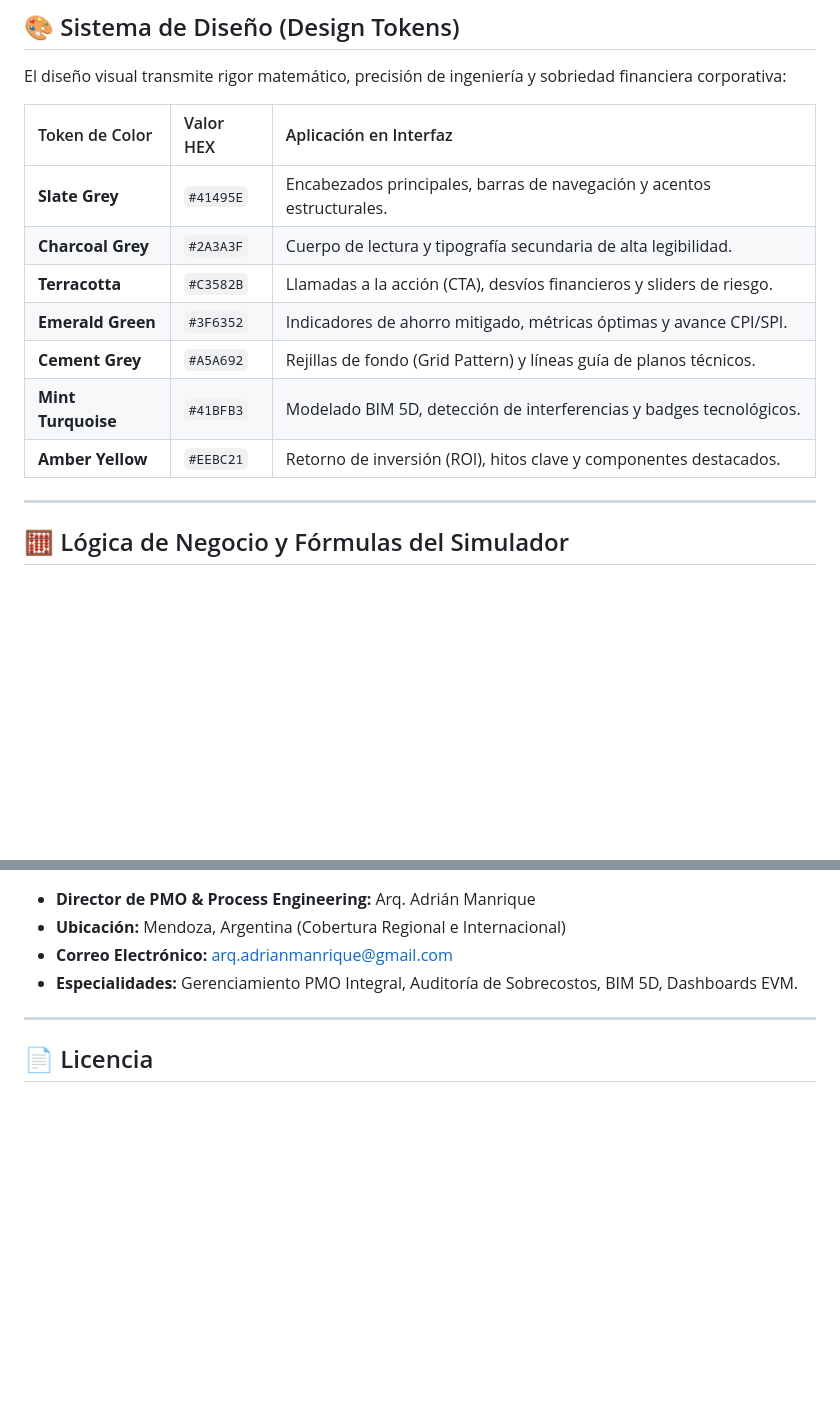
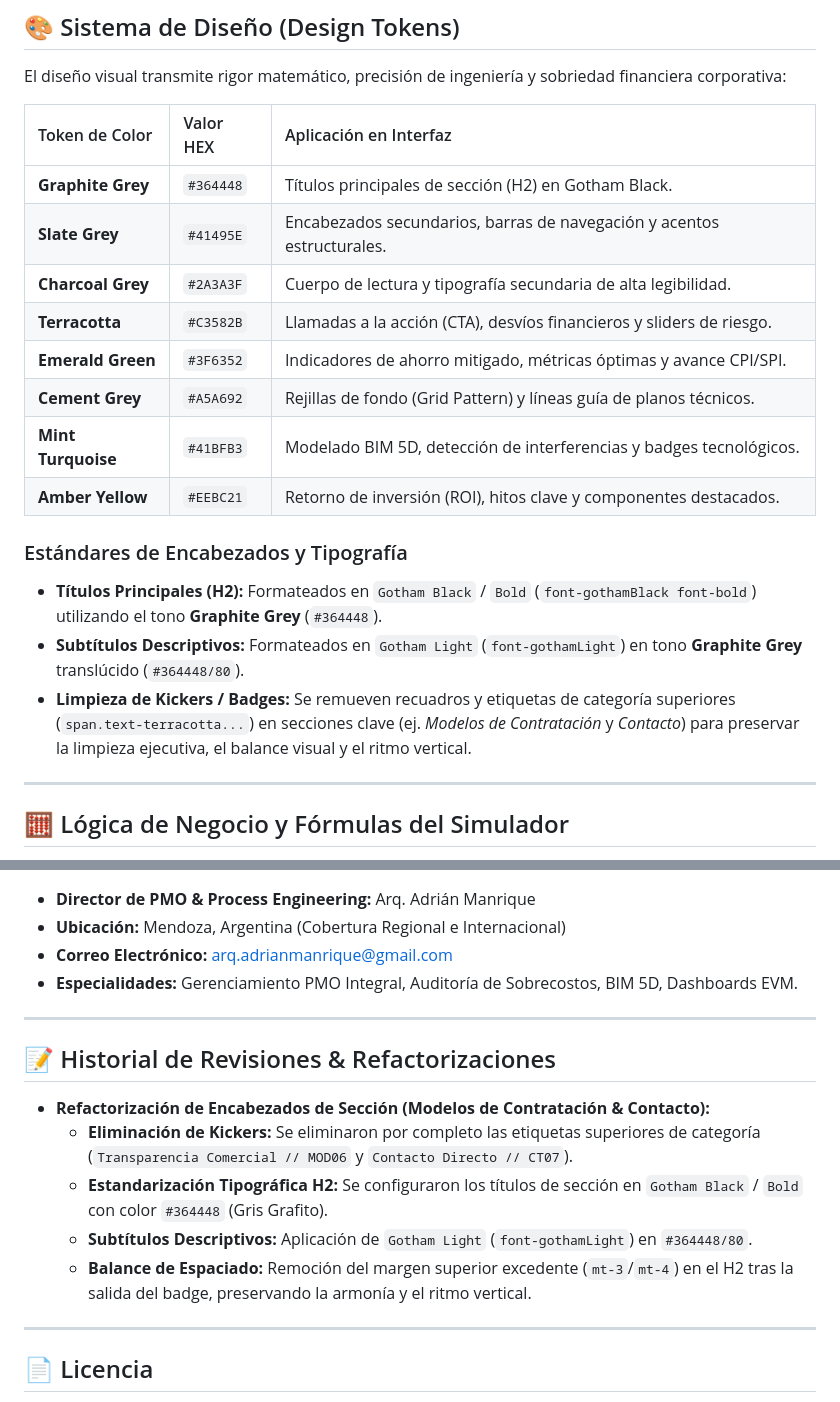
Before and after one commit to brunoBalza/optimiapmo, a Markdown page: README.md, 2 parts joined by grey strips. Rendered like a GitHub page; blank space fills up the shorter version.

Commit message:
new readme

```diff
--- a/README.md
+++ b/README.md
@@ -50,13 +50,19 @@ El diseño visual transmite rigor matemático, precisión de ingeniería y sobri
 
 | Token de Color | Valor HEX | Aplicación en Interfaz |
 | :--- | :--- | :--- |
-| **Slate Grey** | `#41495E` | Encabezados principales, barras de navegación y acentos estructurales. |
+| **Graphite Grey** | `#364448` | Títulos principales de sección (H2) en Gotham Black. |
+| **Slate Grey** | `#41495E` | Encabezados secundarios, barras de navegación y acentos estructurales. |
 | **Charcoal Grey** | `#2A3A3F` | Cuerpo de lectura y tipografía secundaria de alta legibilidad. |
 | **Terracotta** | `#C3582B` | Llamadas a la acción (CTA), desvíos financieros y sliders de riesgo. |
 | **Emerald Green** | `#3F6352` | Indicadores de ahorro mitigado, métricas óptimas y avance CPI/SPI. |
 | **Cement Grey** | `#A5A692` | Rejillas de fondo (Grid Pattern) y líneas guía de planos técnicos. |
 | **Mint Turquoise**| `#41BFB3` | Modelado BIM 5D, detección de interferencias y badges tecnológicos. |
 | **Amber Yellow** | `#EEBC21` | Retorno de inversión (ROI), hitos clave y componentes destacados. |
+
+### Estándares de Encabezados y Tipografía
+- **Títulos Principales (H2):** Formateados en `Gotham Black` / `Bold` (`font-gothamBlack font-bold`) utilizando el tono **Graphite Grey** (`#364448`).
+- **Subtítulos Descriptivos:** Formateados en `Gotham Light` (`font-gothamLight`) en tono **Graphite Grey** translúcido (`#364448/80`).
+- **Limpieza de Kickers / Badges:** Se remueven recuadros y etiquetas de categoría superiores (`span.text-terracotta...`) en secciones clave (ej. *Modelos de Contratación* y *Contacto*) para preservar la limpieza ejecutiva, el balance visual y el ritmo vertical.
 
 ---
 
@@ -146,6 +152,16 @@ $$\text{Factor ROI} = \frac{\text{Ahorro Mitigado}}{\text{Honorarios PMO}}$$
 
 ---
 
+## 📝 Historial de Revisiones & Refactorizaciones
+
+- **Refactorización de Encabezados de Sección (Modelos de Contratación & Contacto):**
+  - **Eliminación de Kickers:** Se eliminaron por completo las etiquetas superiores de categoría (`Transparencia Comercial // MOD06` y `Contacto Directo // CT07`).
+  - **Estandarización Tipográfica H2:** Se configuraron los títulos de sección en `Gotham Black` / `Bold` con color `#364448` (Gris Grafito).
+  - **Subtítulos Descriptivos:** Aplicación de `Gotham Light` (`font-gothamLight`) en `#364448/80`.
+  - **Balance de Espaciado:** Remoción del margen superior excedente (`mt-3`/`mt-4`) en el H2 tras la salida del badge, preservando la armonía y el ritmo vertical.
+
+---
+
 ## 📄 Licencia
 
 © 2026 **OPTIMIA PMO**. Todos los derechos reservados. Este código fuente y sus activos asociados son propiedad intelectual confidencial y privada.
```
